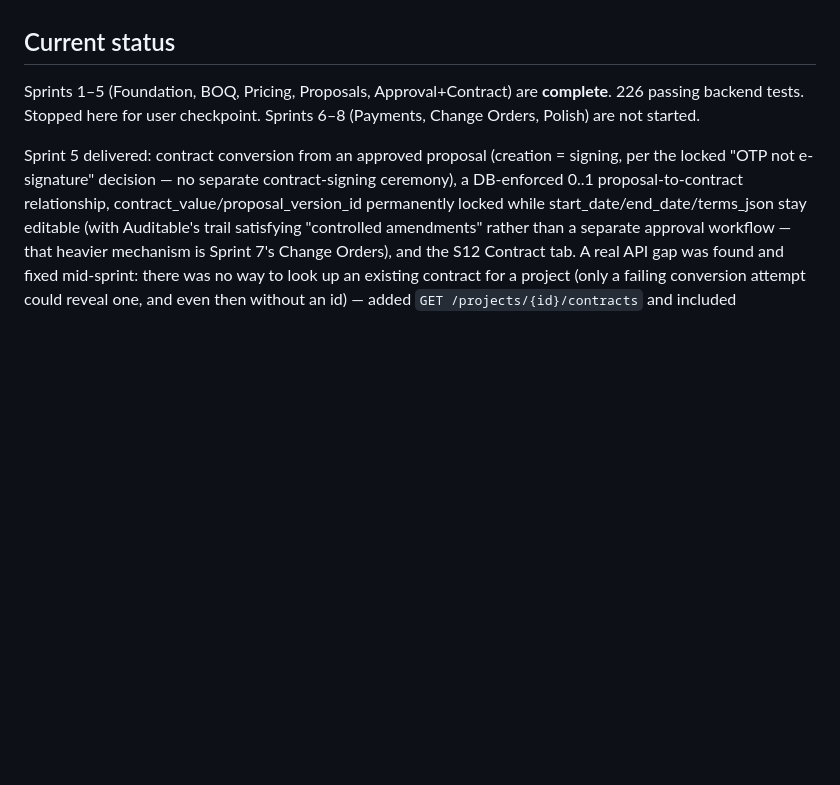
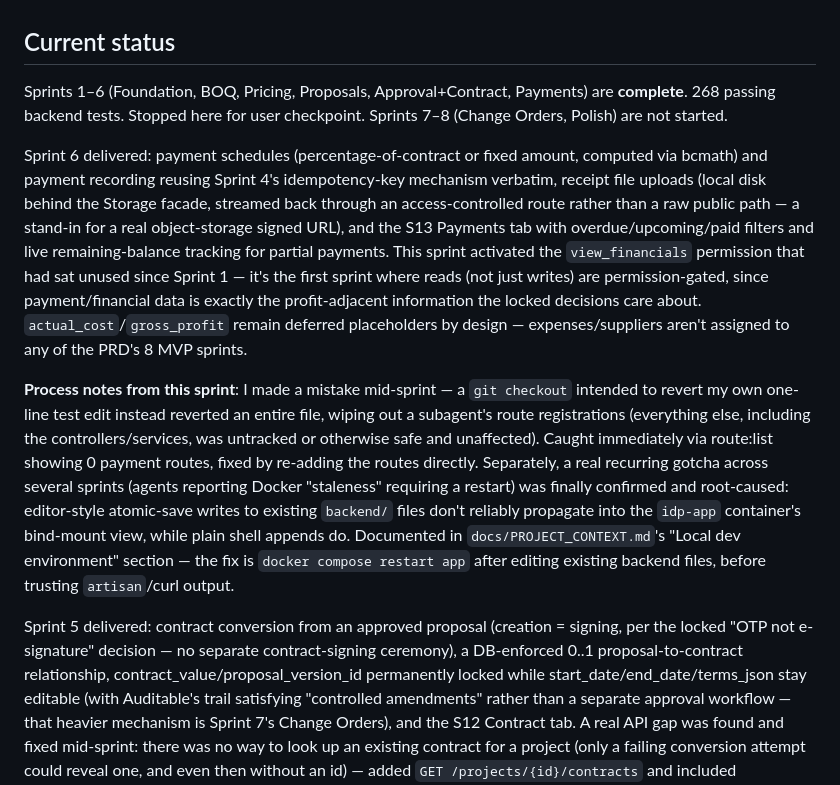
Before and after one commit to agtaweel/interior-design-platform, a Markdown page: docs/AGENT_ORCHESTRATION.md, the part around the change. Rendered like a GitHub page; blank space fills up the shorter version.

Commit message:
Update orchestration status: Sprint 6 complete

```diff
--- a/docs/AGENT_ORCHESTRATION.md
+++ b/docs/AGENT_ORCHESTRATION.md
@@ -49,9 +49,31 @@ Responsibilities:
 
 ## Current status
 
-Sprints 1–5 (Foundation, BOQ, Pricing, Proposals, Approval+Contract) are **complete**. 226
-passing backend tests. Stopped here for user checkpoint. Sprints 6–8 (Payments, Change Orders,
-Polish) are not started.
+Sprints 1–6 (Foundation, BOQ, Pricing, Proposals, Approval+Contract, Payments) are **complete**.
+268 passing backend tests. Stopped here for user checkpoint. Sprints 7–8 (Change Orders, Polish)
+are not started.
+
+Sprint 6 delivered: payment schedules (percentage-of-contract or fixed amount, computed via
+bcmath) and payment recording reusing Sprint 4's idempotency-key mechanism verbatim, receipt file
+uploads (local disk behind the Storage facade, streamed back through an access-controlled route
+rather than a raw public path — a stand-in for a real object-storage signed URL), and the S13
+Payments tab with overdue/upcoming/paid filters and live remaining-balance tracking for partial
+payments. This sprint activated the `view_financials` permission that had sat unused since
+Sprint 1 — it's the first sprint where reads (not just writes) are permission-gated, since
+payment/financial data is exactly the profit-adjacent information the locked decisions care
+about. `actual_cost`/`gross_profit` remain deferred placeholders by design — expenses/suppliers
+aren't assigned to any of the PRD's 8 MVP sprints.
+
+**Process notes from this sprint**: I made a mistake mid-sprint — a `git checkout` intended to
+revert my own one-line test edit instead reverted an entire file, wiping out a subagent's route
+registrations (everything else, including the controllers/services, was untracked or otherwise
+safe and unaffected). Caught immediately via route:list showing 0 payment routes, fixed by
+re-adding the routes directly. Separately, a real recurring gotcha across several sprints
+(agents reporting Docker "staleness" requiring a restart) was finally confirmed and root-caused:
+editor-style atomic-save writes to existing `backend/` files don't reliably propagate into the
+`idp-app` container's bind-mount view, while plain shell appends do. Documented in
+`docs/PROJECT_CONTEXT.md`'s "Local dev environment" section — the fix is `docker compose restart
+app` after editing existing backend files, before trusting `artisan`/curl output.
 
 Sprint 5 delivered: contract conversion from an approved proposal (creation = signing, per the
 locked "OTP not e-signature" decision — no separate contract-signing ceremony), a DB-enforced
```
